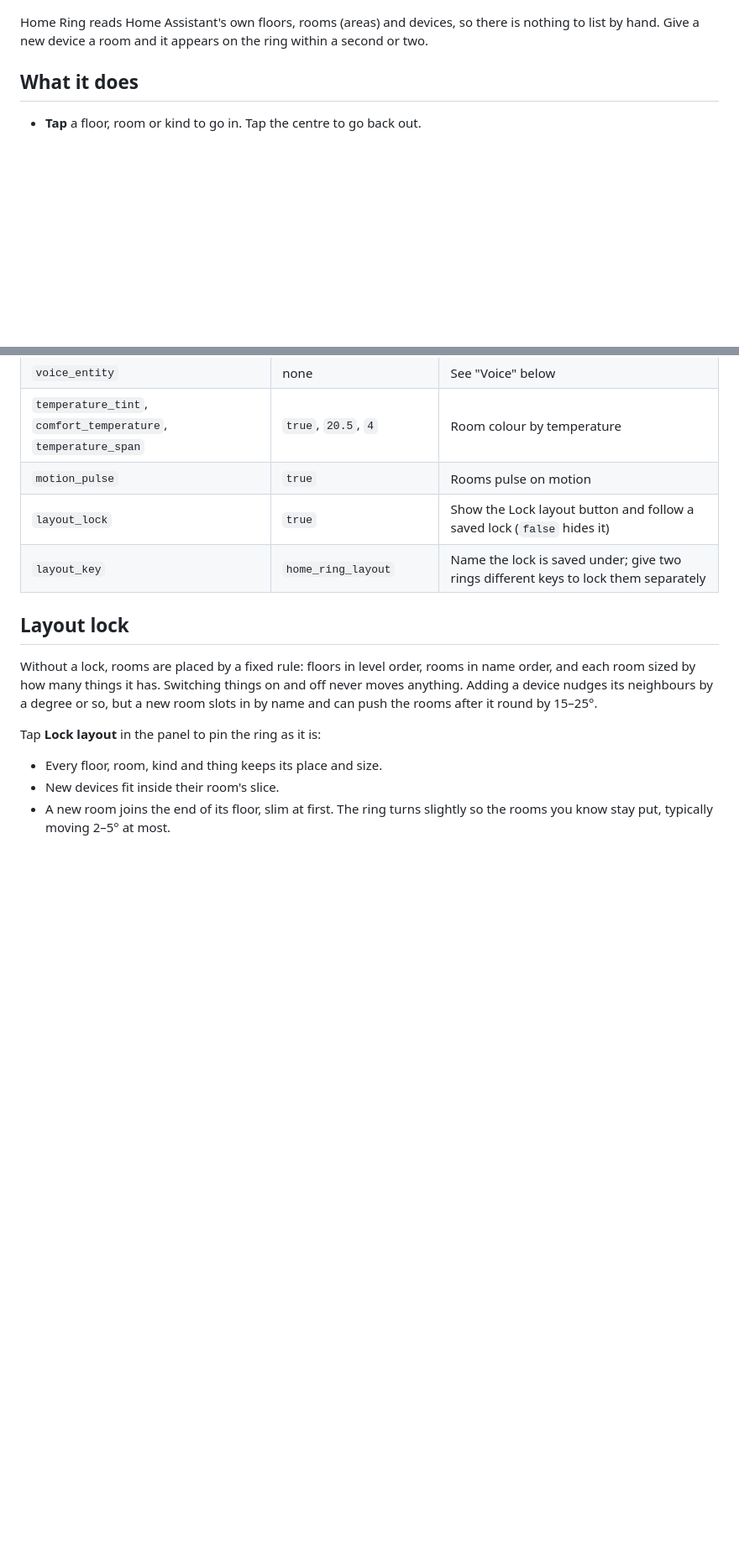
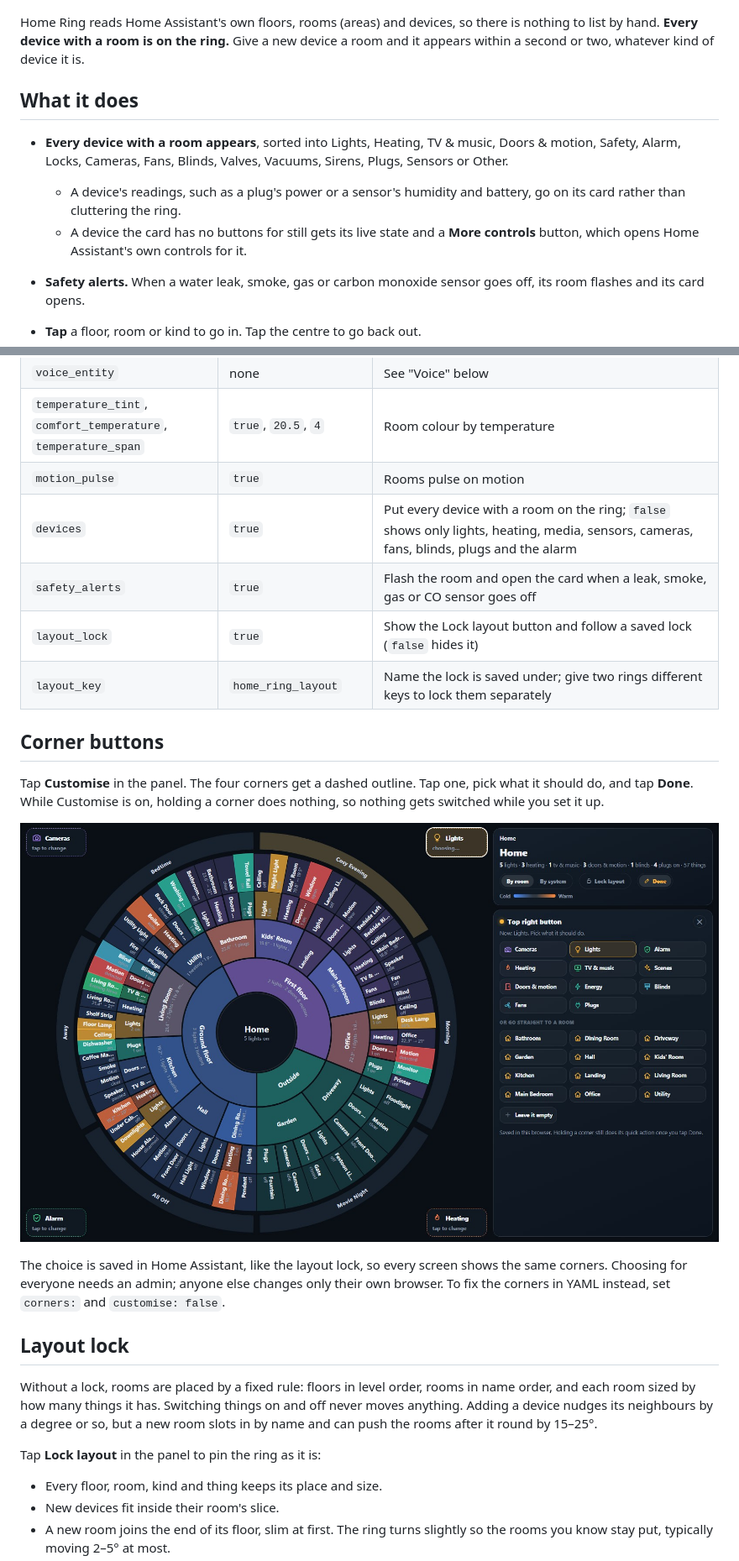
Before and after one commit to anchorapp100/home-ring-card, a Markdown page: README.md, 2 parts joined by grey strips. Shown at 84% size. Drawn GitHub-style; pictures changed too: images/customise.jpg (added); blank space fills up the shorter version.

```diff
--- a/README.md
+++ b/README.md
@@ -6,9 +6,14 @@ The centre is where you are. The rings around it are your floors, then rooms, th
 
 ![The whole house](images/home.jpg)
 
-Home Ring reads Home Assistant's own floors, rooms (areas) and devices, so there is nothing to list by hand. Give a new device a room and it appears on the ring within a second or two.
+Home Ring reads Home Assistant's own floors, rooms (areas) and devices, so there is nothing to list by hand. **Every device with a room is on the ring.** Give a new device a room and it appears within a second or two, whatever kind of device it is.
 
 ## What it does
+
+- **Every device with a room appears**, sorted into Lights, Heating, TV & music, Doors & motion, Safety, Alarm, Locks, Cameras, Fans, Blinds, Valves, Vacuums, Sirens, Plugs, Sensors or Other.
+  - A device's readings, such as a plug's power or a sensor's humidity and battery, go on its card rather than cluttering the ring.
+  - A device the card has no buttons for still gets its live state and a **More controls** button, which opens Home Assistant's own controls for it.
+- **Safety alerts.** When a water leak, smoke, gas or carbon monoxide sensor goes off, its room flashes and its card opens.
 
 - **Tap** a floor, room or kind to go in. Tap the centre to go back out.
 - **Tap a thing** to open its card: brightness, colour, colour temperature and effects for lights; target, modes and a 24-hour graph for thermostats; play, volume and source for media; open, stop and close for blinds; stills for cameras.
@@ -158,8 +204,18 @@ layout_lock: true
 | `voice_entity` | none | See "Voice" below |
 | `temperature_tint`, `comfort_temperature`, `temperature_span` | `true`, `20.5`, `4` | Room colour by temperature |
 | `motion_pulse` | `true` | Rooms pulse on motion |
+| `devices` | `true` | Put every device with a room on the ring; `false` shows only lights, heating, media, sensors, cameras, fans, blinds, plugs and the alarm |
+| `safety_alerts` | `true` | Flash the room and open the card when a leak, smoke, gas or CO sensor goes off |
 | `layout_lock` | `true` | Show the Lock layout button and follow a saved lock (`false` hides it) |
 | `layout_key` | `home_ring_layout` | Name the lock is saved under; give two rings different keys to lock them separately |
+
+## Corner buttons
+
+Tap **Customise** in the panel. The four corners get a dashed outline. Tap one, pick what it should do, and tap **Done**. While Customise is on, holding a corner does nothing, so nothing gets switched while you set it up.
+
+![Choosing what a corner does](images/customise.jpg)
+
+The choice is saved in Home Assistant, like the layout lock, so every screen shows the same corners. Choosing for everyone needs an admin; anyone else changes only their own browser. To fix the corners in YAML instead, set `corners:` and `customise: false`.
 
 ## Layout lock
 
```
Also changed, not shown: other parts of README.md (+46 -5 lines), AI_SETUP.md (+6 -1 lines), 5 other files.
